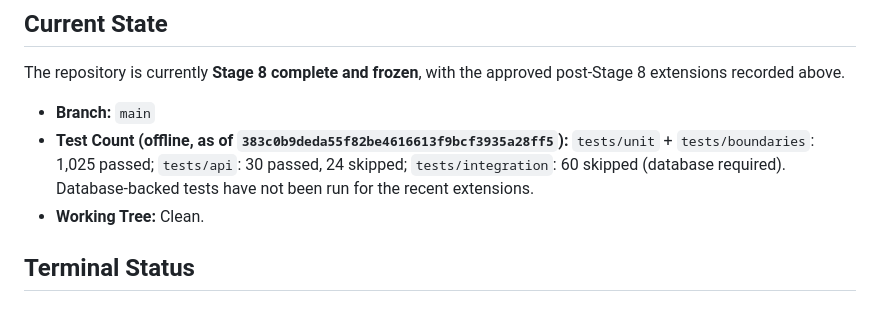
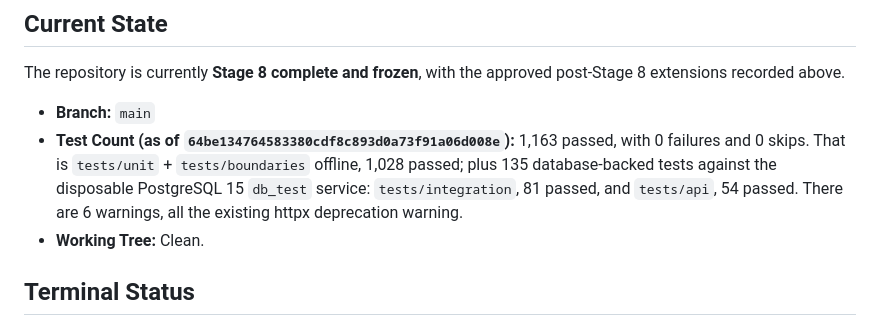
Before and after one commit to Krishiv-Mahajan/Revenue-degradation-recovery, a Markdown page: PROJECT_CONTEXT.md, the part around one of its changes. Rendered like a GitHub page.

Commit message:
docs: record provider evaluation database test results
Co-authored-by: Cursor <cursoragent@cursor.com>

```diff
--- a/PROJECT_CONTEXT.md
+++ b/PROJECT_CONTEXT.md
@@ -483,7 +526,7 @@ Narrowly scoped changes to frozen stages made after the Stage 8 checkpoint with
 The repository is currently **Stage 8 complete and frozen**, with the approved post-Stage 8 extensions recorded above.
 
 - **Branch:** `main`
-- **Test Count (offline, as of `383c0b9deda55f82be4616613f9bcf3935a28ff5`):** `tests/unit` + `tests/boundaries`: 1,025 passed; `tests/api`: 30 passed, 24 skipped; `tests/integration`: 60 skipped (database required). Database-backed tests have not been run for the recent extensions.
+- **Test Count (as of `64be134764583380cdf8c893d0a73f91a06d008e`):** 1,163 passed, with 0 failures and 0 skips. That is `tests/unit` + `tests/boundaries` offline, 1,028 passed; plus 135 database-backed tests against the disposable PostgreSQL 15 `db_test` service: `tests/integration`, 81 passed, and `tests/api`, 54 passed. There are 6 warnings, all the existing httpx deprecation warning.
 - **Working Tree:** Clean.
 
 ## Terminal Status
```
Also changed, not shown: other parts of PROJECT_CONTEXT.md (+43 -0 lines).
